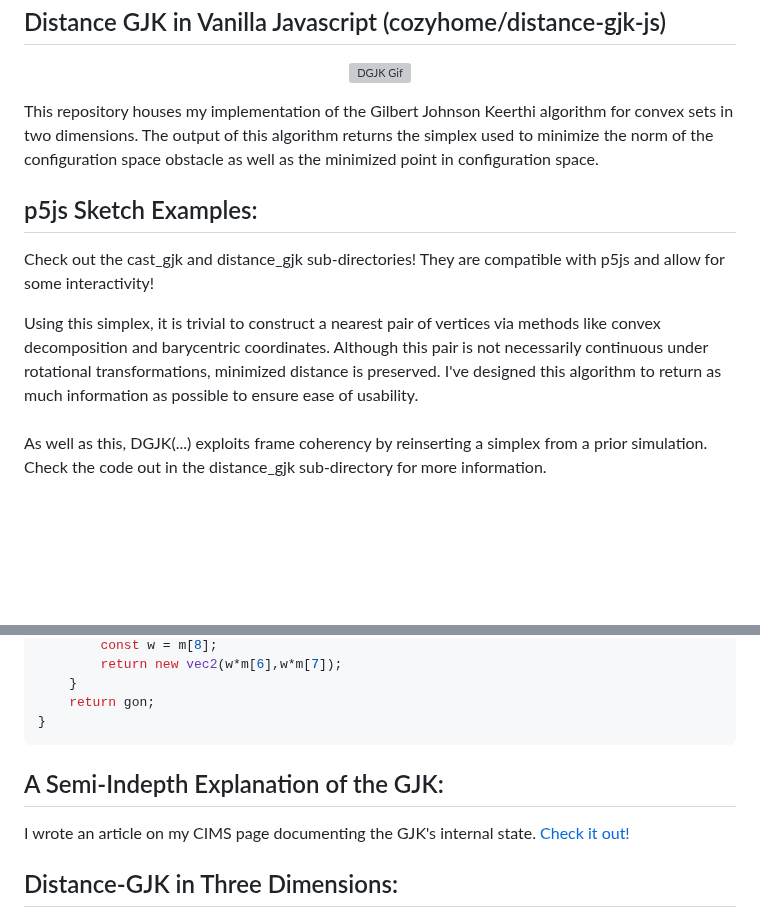
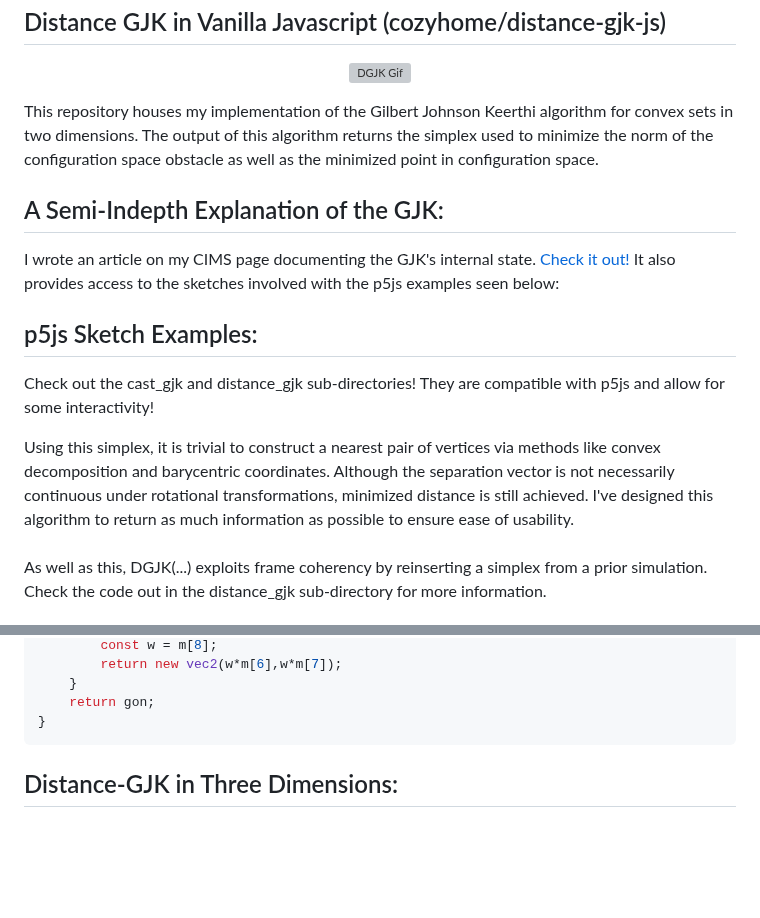
Before and after one commit to CozyHome/cozyhome-distance-gjk-js, a Markdown page: README.md, 2 parts joined by grey strips. GitHub-like rendering; blank space fills up the shorter version; grey boxes are pictures that could not be loaded.

````diff
--- a/README.md
+++ b/README.md
@@ -5,11 +5,14 @@
 This repository houses my implementation of the Gilbert Johnson Keerthi algorithm for convex sets in two dimensions. The output of this algorithm returns the simplex used to minimize the norm of the configuration space obstacle as well as the minimized point in configuration space.
 <br>
 
+## A Semi-Indepth Explanation of the GJK:
+I wrote an article on my CIMS page documenting the GJK's internal state. [Check it out!](https://cs.nyu.edu/~djc624/hobby/dgjk/index.html)
+It also provides access to the sketches involved with the p5js examples seen below:
+
 ## p5js Sketch Examples:
 Check out the cast_gjk and distance_gjk sub-directories! They are compatible with p5js and allow for some interactivity!
 
-
-Using this simplex, it is trivial to construct a nearest pair of vertices via methods like convex decomposition and barycentric coordinates. Although this pair is not necessarily continuous under rotational transformations, minimized distance is preserved. I've designed this algorithm to return as much information as possible to ensure ease of usability.
+Using this simplex, it is trivial to construct a nearest pair of vertices via methods like convex decomposition and barycentric coordinates. Although the separation vector is not necessarily continuous under rotational transformations, minimized distance is still achieved. I've designed this algorithm to return as much information as possible to ensure ease of usability.
 <br><br>As well as this, DGJK(...) exploits frame coherency by reinserting a simplex from a prior simulation. Check the code out in the distance_gjk sub-directory for more information.
 
 ## Example #1: Executing Distance-GJK
@@ -108,8 +111,6 @@ const CONVEX_POLYGON=(pts)=>{
 	return gon;
 }
 ```
-## A Semi-Indepth Explanation of the GJK:
-I wrote an article on my CIMS page documenting the GJK's internal state. [Check it out!](https://cs.nyu.edu/~djc624/hobby/dgjk/index.html)
 
 ## Distance-GJK in Three Dimensions:
 I wrote an implementation of the DGJK for usage in the Unity engine in one of my side projects. [Click here if you're interested in checking it out!](https://github.com/CozyHome/team_platformer--2-week-project/blob/main/WinterPlatformer/Assets/scripts/DistanceGJK.cs)
````
